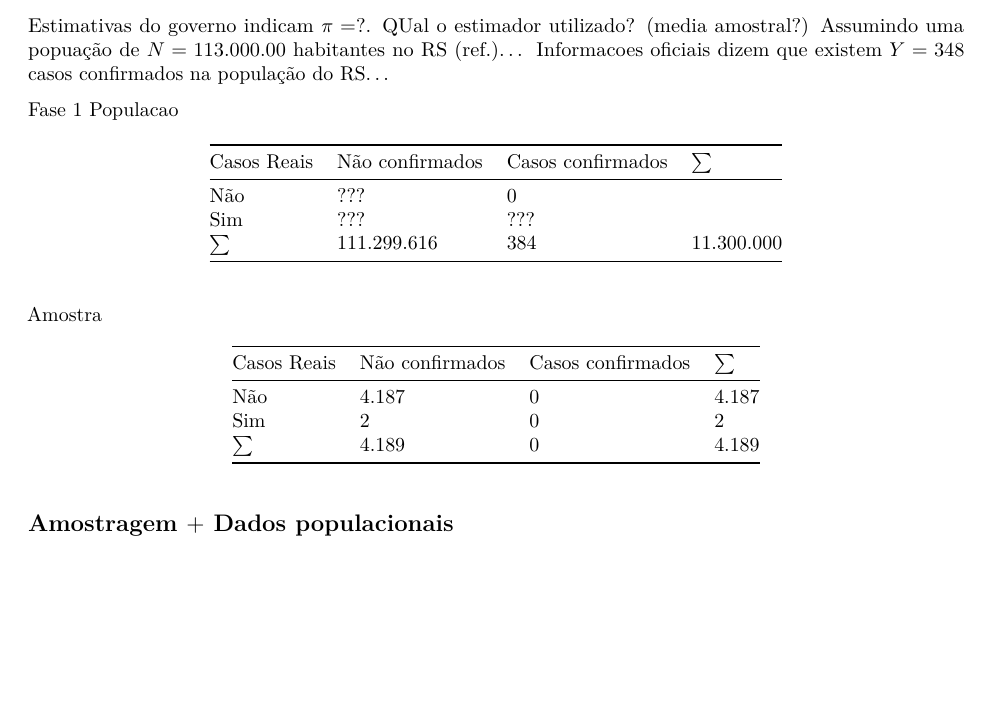
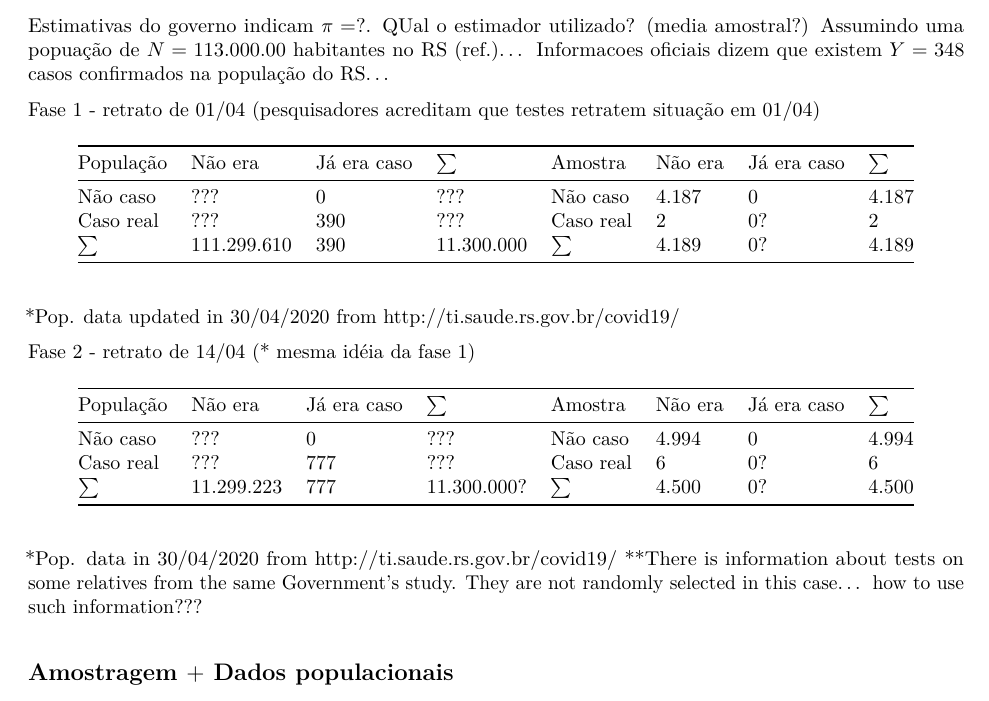
Before and after one commit to markus-stein/MCML-notes, an R Markdown document (prevalencia_covid19_RS2.Rmd): part of page 2 of 3, cut so that both start at the same text, the shorter picture padded with empty space. The pictures show the output file prevalencia_covid19_RS2.pdf that the author committed with the source.

Commit message:
Ch. 2 up

```diff
--- a/prevalencia_covid19_RS2.Rmd
+++ b/prevalencia_covid19_RS2.Rmd
@@ -100,22 +100,27 @@
 Assumindo uma popuação de $N=113.000.00$ habitantes no RS (ref.)...
 Informacoes oficiais dizem que existem $Y=348$ casos confirmados na população do RS...
 
-Fase 1
-Populacao
+Fase 1 - retrato de 01/04 (pesquisadores acreditam que testes retratem situação em 01/04)
 
-Casos Reais | Não confirmados | Casos confirmados | $\sum$
-------------|---------|---------|-----------------
-Não         |   ???   |   0    |
-Sim         |   ???   |   ???  |
-$\sum$      | 111.299.616 | 384 | 11.300.000
+População   | Não era | Já era caso | $\sum$ | Amostra     | Não era | Já era caso | $\sum$
+------------|---------|---------|-----------------|------------|---------|---------|-----------------
+Não caso    |   ???   |   0    |  ???  |  Não caso  | 4.187 |  0  | 4.187
+Caso real   |   ???   |   390  |  ???  |  Caso real |   2   |  0?  | 2
+$\sum$      | 111.299.610 | 390 | 11.300.000 | $\sum$      | 4.189 |  0?  | 4.189
+*Pop. data updated in 30/04/2020 from http://ti.saude.rs.gov.br/covid19/
 
-Amostra
 
-Casos Reais | Não confirmados | Casos confirmados | $\sum$
-------------|---------|---------|-----------------
-Não         | 4.187 |  0  | 4.187
-Sim         |   2   |  0    | 2
-$\sum$      | 4.189 |  0  | 4.189
+Fase 2 - retrato de 14/04 (* mesma idéia da fase 1)
+
+População   | Não era | Já era caso | $\sum$ | Amostra     | Não era | Já era caso | $\sum$
+------------|---------|---------|-----------------|------------|---------|---------|-----------------
+Não caso    |   ???   |   0    |  ???  |  Não caso  | 4.994 |  0  | 4.994
+Caso real   |   ???   |   777  |  ???  |  Caso real |   6   |  0?  | 6
+$\sum$      | 11.299.223 | 777 | 11.300.000? | $\sum$      | 4.500 |  0?  | 4.500
+*Pop. data in 30/04/2020 from http://ti.saude.rs.gov.br/covid19/
+**There is information about tests on some relatives from the same Government's study. They are not randomly selected in this case... how to use such information???
+
+
 
 ## Amostragem $+$ Dados populacionais
 Ao invés de utilizar apenas o número de casos na amostra podemos tornar mais eficiente...
```
Also changed, not shown: prevalencia_covid19_RS2.pdf, 1 other file.
